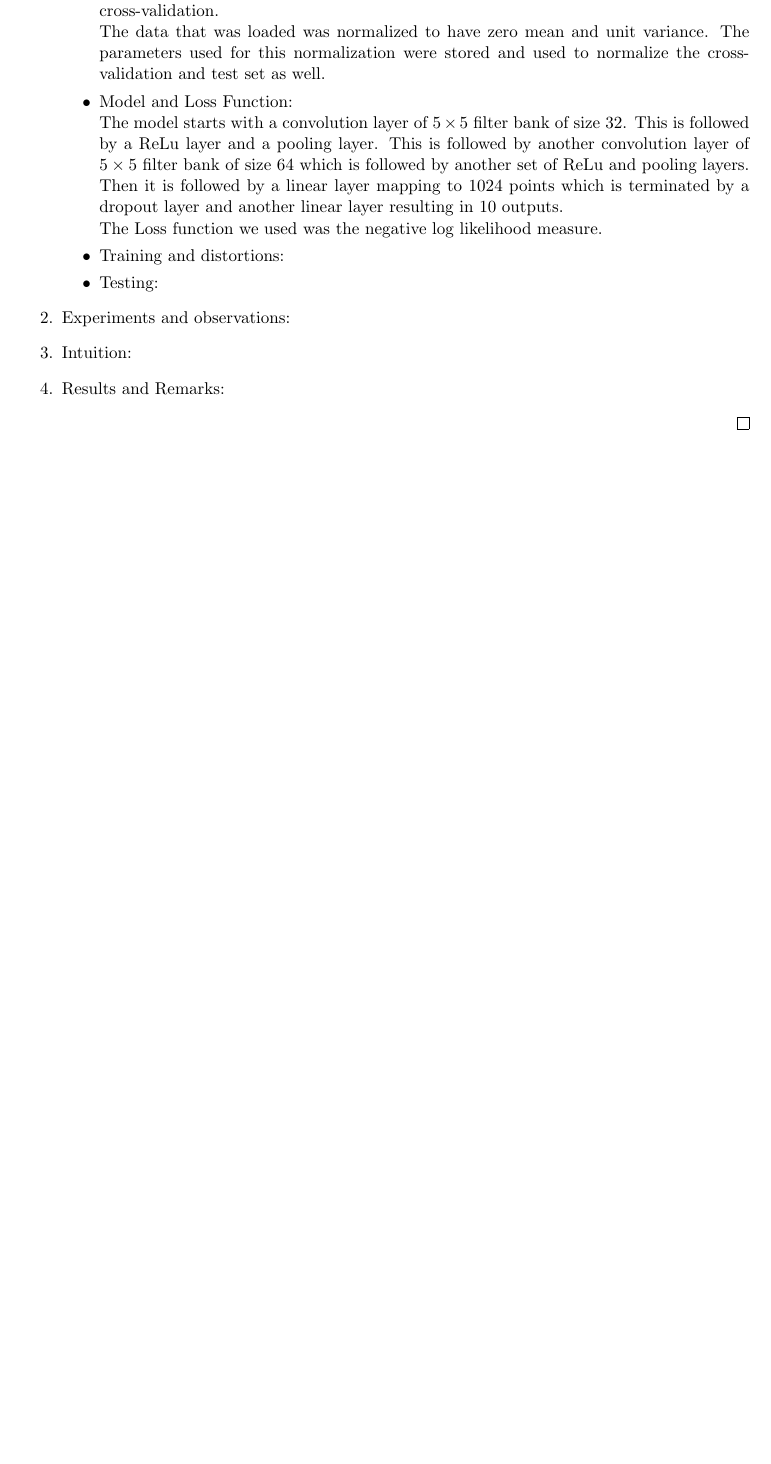
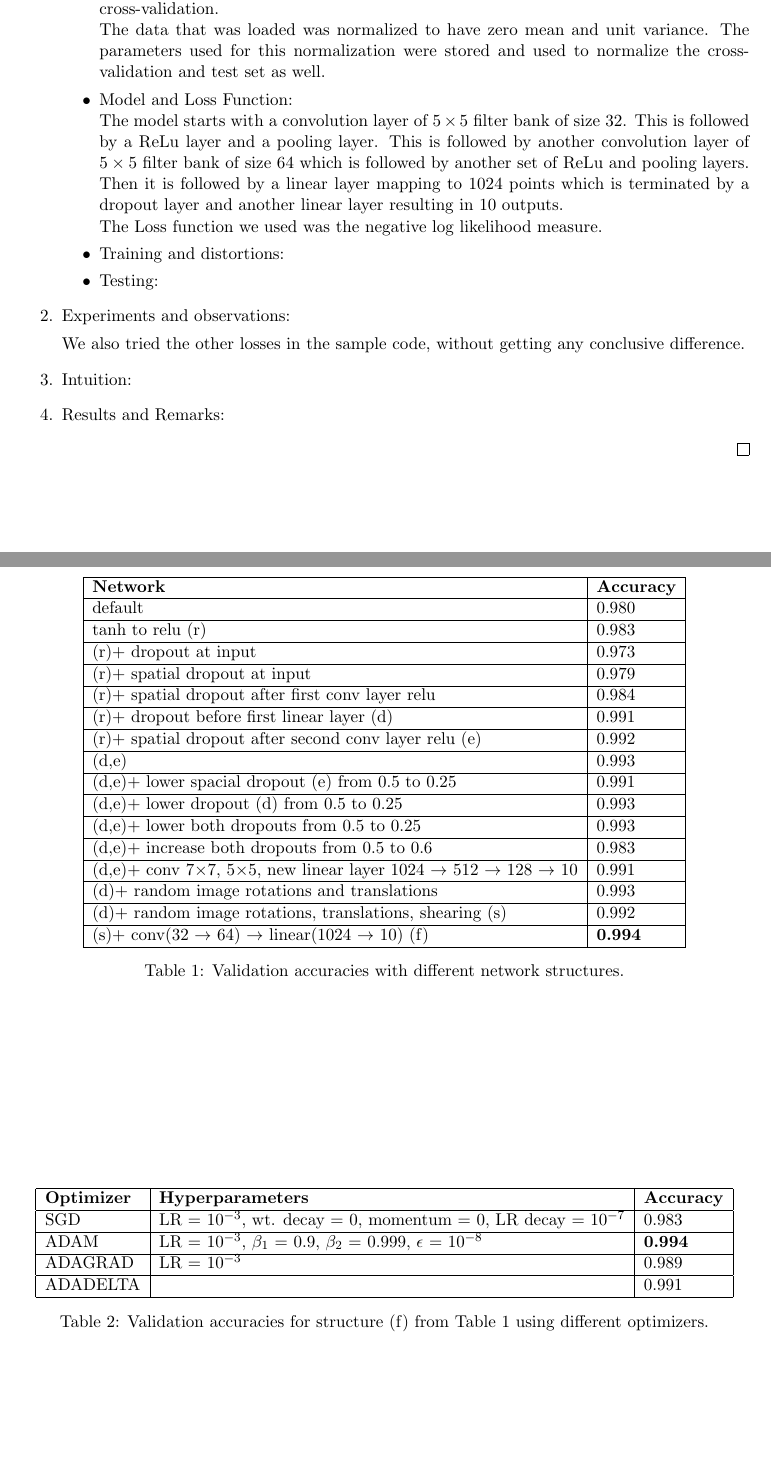
Before and after one commit to alemc2/DeepLearning2016, a LaTeX document (assign1/writeup.tex): part of page 3 of 3 before the commit and two parts of pages 3 and 4 of 4 after it, the two joined at a grey line, cut so that both start at the same text, the shorter picture padded with empty space. Compiled offline with pdfLaTeX.

Commit message:
added 2 tables

```diff
--- a/assign1/writeup.tex
+++ b/assign1/writeup.tex
@@ -236,6 +236,46 @@ Here, we consider the components of $X_{in}$ to be independent of one another. T
 \end{itemize}
 
 \item Experiments and observations:
+\begin{table}[h]
+\centering
+\begin{tabular}{| l | l |}
+\hline
+\textbf{Network} & \textbf{Accuracy} \\ \hline
+default & 0.980 \\ \hline
+tanh to relu (r) & 0.983 \\ \hline
+(r)+ dropout at input & 0.973 \\ \hline
+(r)+ spatial dropout at input & 0.979 \\ \hline
+(r)+ spatial dropout after first conv layer relu & 0.984 \\ \hline
+(r)+ dropout before first linear layer (d) & 0.991 \\ \hline
+(r)+ spatial dropout after second conv layer relu (e) & 0.992 \\ \hline
+(d,e)& 0.993 \\ \hline
+(d,e)+ lower spacial dropout (e) from 0.5 to 0.25 & 0.991 \\ \hline
+(d,e)+ lower dropout (d) from 0.5 to 0.25 & 0.993 \\ \hline
+(d,e)+ lower both dropouts from 0.5 to 0.25 & 0.993 \\ \hline
+(d,e)+ increase both dropouts from 0.5 to 0.6 & 0.983 \\ \hline
+(d,e)+ conv 7$\times$7, 5$\times$5, new linear layer 1024 $\to$ 512 $\to$ 128 $\to$ 10 & 0.991 \\ \hline
+(d)+ random image rotations and translations & 0.993 \\ \hline
+(d)+ random image rotations, translations, shearing (s) & 0.992 \\ \hline
+(s)+ conv(32 $\to$ 64) $\to$ linear(1024 $\to$ 10) (f) & \textbf{0.994} \\ \hline
+\end{tabular}
+\caption{Validation accuracies with different network structures.}
+\label{table:acc}
+\end{table}
+
+\begin{table}[h]
+\centering
+\begin{tabular}{| l | l | l |}
+\hline
+\textbf{Optimizer} & \textbf{Hyperparameters} & \textbf{Accuracy} \\ \hline
+SGD & LR = $10^{-3}$, wt. decay = 0, momentum = 0, LR decay = $10^{-7}$ & 0.983 \\ \hline
+ADAM & LR = $10^{-3}$, $\beta_1$ = 0.9, $\beta_2$ = 0.999, $\epsilon$ = $10^{-8}$ & \textbf{0.994} \\ \hline
+ADAGRAD & LR = $10^{-3}$ & 0.989 \\ \hline
+ADADELTA & & 0.991 \\ \hline
+\end{tabular}
+\caption{Validation accuracies for structure (f) from Table \ref{table:acc} using different optimizers.}
+\end{table}
+
+We also tried the other losses in the sample code, without getting any conclusive difference.
 
 \item Intuition:
 
```
